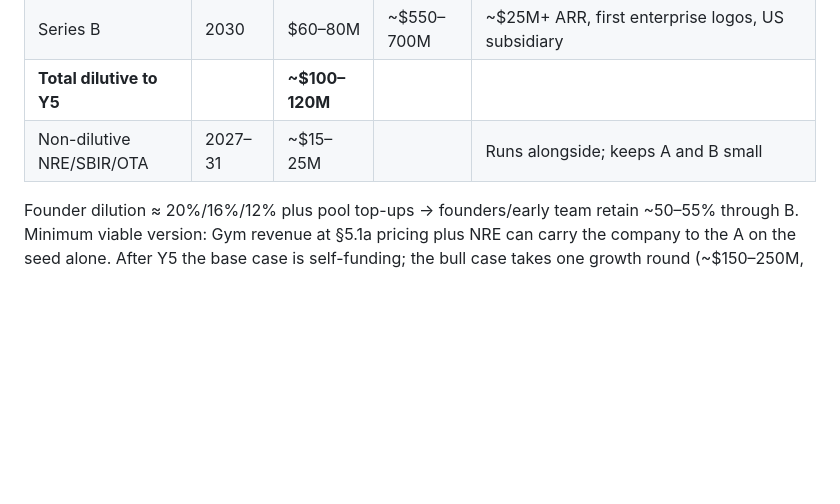
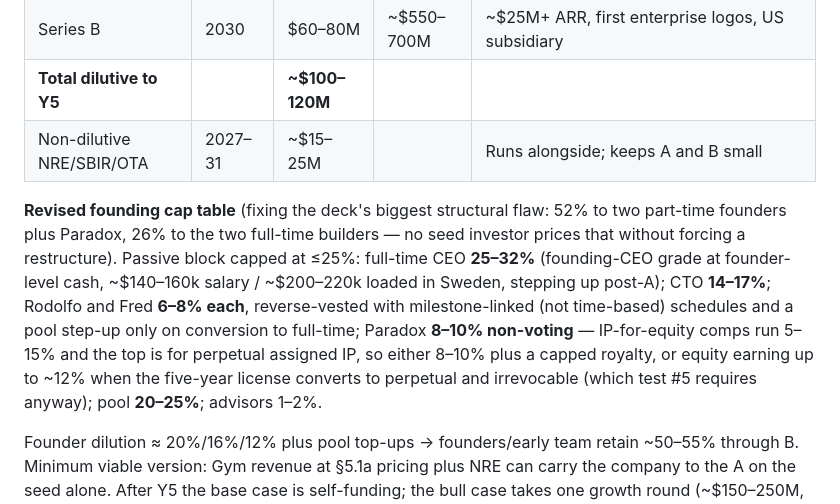
Before and after one commit to vesterinen/frontierlab, a Markdown page: snille-evaluation.md, the part around the change. Rendered like a GitHub page; blank space fills up the shorter version.

Commit message:
Add revised cap table with passive block capped at 25% and GM comp
Co-Authored-By: Claude Fable 5 <noreply@anthropic.com>
Claude-Session: https://claude.ai/code/session_011BYR67zyAVED5K7SoSwCDw

```diff
--- a/snille-evaluation.md
+++ b/snille-evaluation.md
@@ -262,6 +262,8 @@ Multiples at 10–20× ARR — below peak defense-AI (20–40×), compressing wi
 | **Total dilutive to Y5** | | **~$100–120M** | | |
 | Non-dilutive NRE/SBIR/OTA | 2027–31 | ~$15–25M | | Runs alongside; keeps A and B small |
 
+**Revised founding cap table** (fixing the deck's biggest structural flaw: 52% to two part-time founders plus Paradox, 26% to the two full-time builders — no seed investor prices that without forcing a restructure). Passive block capped at ≤25%: full-time CEO **25–32%** (founding-CEO grade at founder-level cash, ~$140–160k salary / ~$200–220k loaded in Sweden, stepping up post-A); CTO **14–17%**; Rodolfo and Fred **6–8% each**, reverse-vested with milestone-linked (not time-based) schedules and a pool step-up only on conversion to full-time; Paradox **8–10% non-voting** — IP-for-equity comps run 5–15% and the top is for perpetual assigned IP, so either 8–10% plus a capped royalty, or equity earning up to ~12% when the five-year license converts to perpetual and irrevocable (which test #5 requires anyway); pool **20–25%**; advisors 1–2%.
+
 Founder dilution ≈ 20%/16%/12% plus pool top-ups → founders/early team retain ~50–55% through B. Minimum viable version: Gym revenue at §5.1a pricing plus NRE can carry the company to the A on the seed alone. After Y5 the base case is self-funding; the bull case takes one growth round (~$150–250M, 2032 — In-Q-Tel/EQT/NIF territory) raised only if tests 5–6 pass. Every round is gated on the falsifiable tests, not the calendar: if test 1 fails, don't raise the A — shrink to the wargaming niche; the bear column still returns the seed.
 
 ---
```
